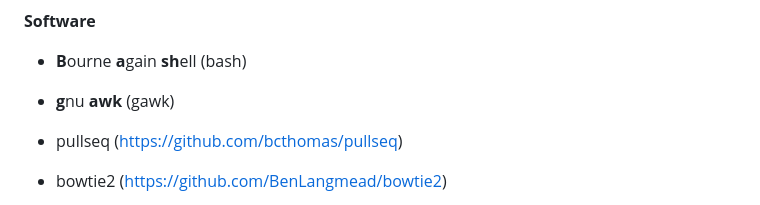
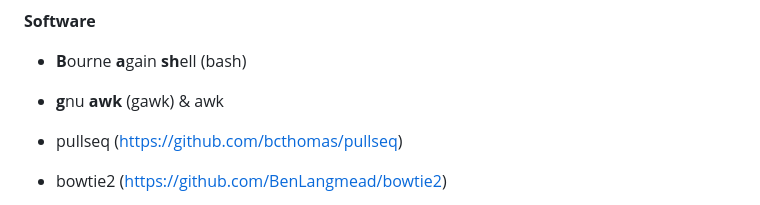
Before and after one commit to ProbstLab/publication-associated_scripts, a Markdown page: Figueroa-Gonzalez_Bornemann_etal/README.md, the part around the change. GitHub-like rendering.

```diff
--- a/Figueroa-Gonzalez_Bornemann_etal/README.md
+++ b/Figueroa-Gonzalez_Bornemann_etal/README.md
@@ -31,7 +31,7 @@ will aim to streamline this process.
 
 - **B**ourne **a**gain **sh**ell (bash)
 
-- **g**nu **awk** (gawk)
+- **g**nu **awk** (gawk) & awk
 
 - pullseq (<https://github.com/bcthomas/pullseq>)
 
```
